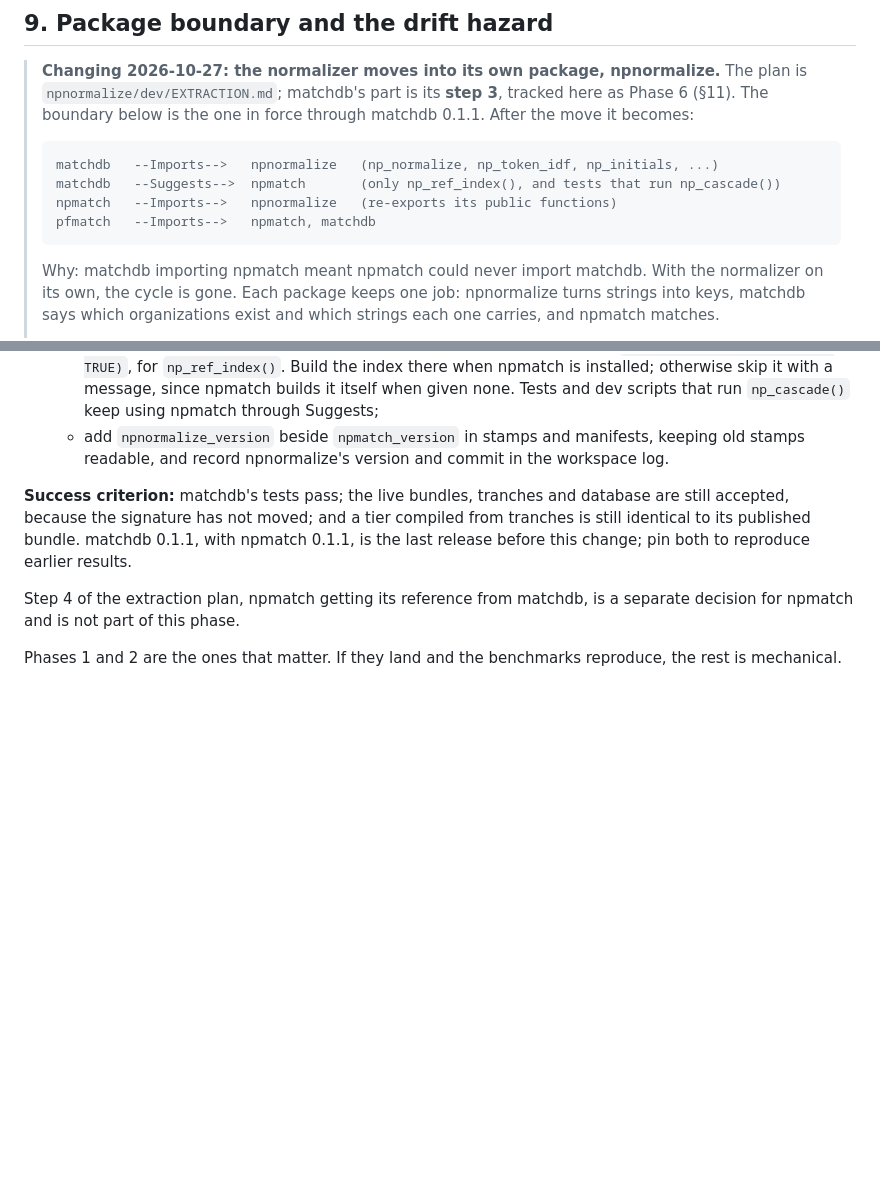
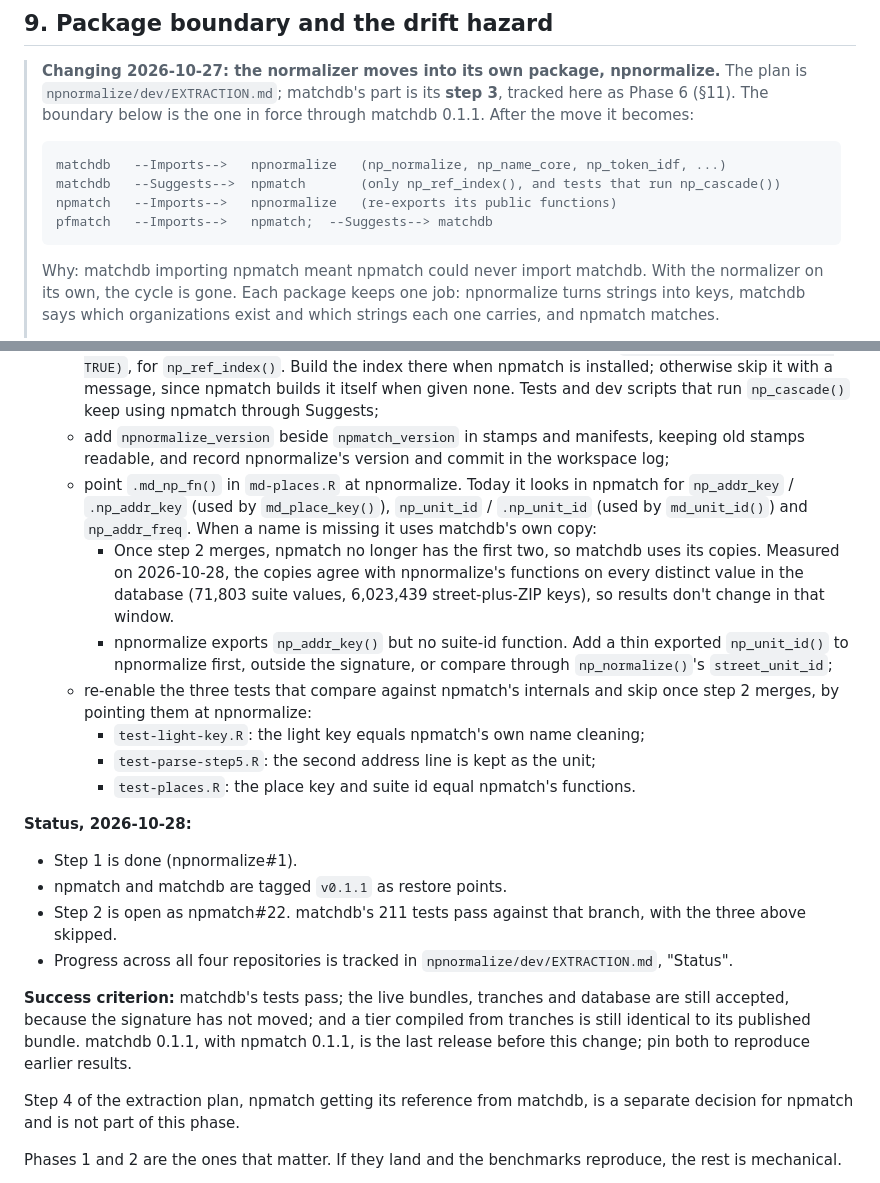
Before and after one commit to Nonprofit-Open-Data-Collective/matchdb, a Markdown page: dev/PLAN.md, 2 parts joined by grey strips. Drawn GitHub-style; blank space fills up the shorter version.

Commit message:
Plan: what step 2 of the npnormalize move means for matchdb
Phase 6 gains two items found while running matchdb's tests against
npmatch#22: point .md_np_fn() in md-places.R at npnormalize (it looks for
npmatch's internal .np_addr_key and .np_unit_id and falls back to matchdb's
own copies, which agree on every distinct database value), and re-enable the
three tests that compare against those internals and skip meanwhile. Adds a
dated status line, and corrects the section 9 diagram: npnormalize has no
np_initials(), and pfmatch suggests matchdb rather than importing it.

Co-Authored-By: Claude Opus 5.5 <noreply@anthropic.com>

````diff
--- a/dev/PLAN.md
+++ b/dev/PLAN.md
@@ -1141,10 +1141,10 @@ documented choice.
 > force through matchdb 0.1.1. After the move it becomes:
 >
 > ```
-> matchdb   --Imports-->   npnormalize   (np_normalize, np_token_idf, np_initials, ...)
+> matchdb   --Imports-->   npnormalize   (np_normalize, np_name_core, np_token_idf, ...)
 > matchdb   --Suggests-->  npmatch       (only np_ref_index(), and tests that run np_cascade())
 > npmatch   --Imports-->   npnormalize   (re-exports its public functions)
-> pfmatch   --Imports-->   npmatch, matchdb
+> pfmatch   --Imports-->   npmatch;  --Suggests--> matchdb
 > ```
 >
 > Why: matchdb importing npmatch meant npmatch could never import matchdb.
@@ -1458,7 +1458,32 @@ fixed, one PR per repository:
      `np_cascade()` keep using npmatch through Suggests;
    * add `npnormalize_version` beside `npmatch_version` in stamps and
      manifests, keeping old stamps readable, and record npnormalize's version
-     and commit in the workspace log.
+     and commit in the workspace log;
+   * point `.md_np_fn()` in `md-places.R` at npnormalize. Today it looks in
+     npmatch for `np_addr_key` / `.np_addr_key` (used by `md_place_key()`),
+     `np_unit_id` / `.np_unit_id` (used by `md_unit_id()`) and
+     `np_addr_freq`. When a name is missing it uses matchdb's own copy:
+     * Once step 2 merges, npmatch no longer has the first two, so matchdb
+       uses its copies. Measured on 2026-10-28, the copies agree with
+       npnormalize's functions on every distinct value in the database
+       (71,803 suite values, 6,023,439 street-plus-ZIP keys), so results don't
+       change in that window.
+     * npnormalize exports `np_addr_key()` but no suite-id function. Add a thin
+       exported `np_unit_id()` to npnormalize first, outside the signature, or
+       compare through `np_normalize()`'s `street_unit_id`;
+   * re-enable the three tests that compare against npmatch's internals and
+     skip once step 2 merges, by pointing them at npnormalize:
+     * `test-light-key.R`: the light key equals npmatch's own name cleaning;
+     * `test-parse-step5.R`: the second address line is kept as the unit;
+     * `test-places.R`: the place key and suite id equal npmatch's functions.
+
+**Status, 2026-10-28:**
+* Step 1 is done (npnormalize#1).
+* npmatch and matchdb are tagged `v0.1.1` as restore points.
+* Step 2 is open as npmatch#22. matchdb's 211 tests pass against that branch,
+  with the three above skipped.
+* Progress across all four repositories is tracked in
+  `npnormalize/dev/EXTRACTION.md`, "Status".
 
 **Success criterion:** matchdb's tests pass; the live bundles, tranches and
 database are still accepted, because the signature has not moved; and a tier
````
